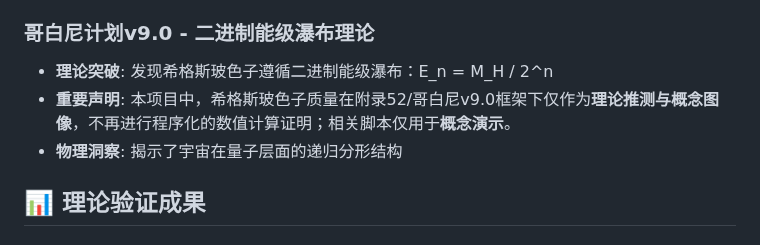
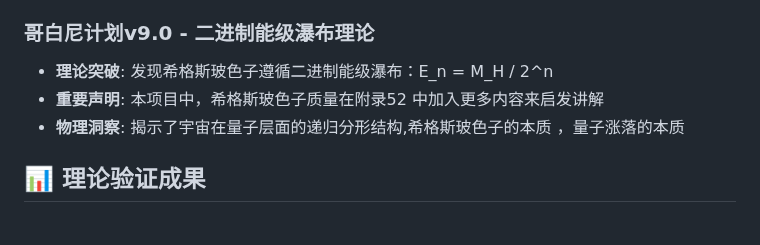
Before and after one commit to xww12333/qsdt, a Markdown page: README.md, the part around the change. Drawn GitHub-style.

Commit message:
readme.md 中 重大突破内容增加启发 讲解

```diff
--- a/README.md
+++ b/README.md
@@ -14,8 +14,8 @@
 
 ### **哥白尼计划v9.0 - 二进制能级瀑布理论**
 - **理论突破**: 发现希格斯玻色子遵循二进制能级瀑布：E_n = M_H / 2^n
-- **重要声明**: 本项目中，希格斯玻色子质量在附录52/哥白尼v9.0框架下仅作为**理论推测与概念图像**，不再进行程序化的数值计算证明；相关脚本仅用于**概念演示**。
-- **物理洞察**: 揭示了宇宙在量子层面的递归分形结构
+- **重要声明**: 本项目中，希格斯玻色子质量在附录52 中加入更多内容来启发讲解
+- **物理洞察**: 揭示了宇宙在量子层面的递归分形结构,希格斯玻色子的本质 ，量子涨落的本质
 
 ## 📊 理论验证成果
 
```
